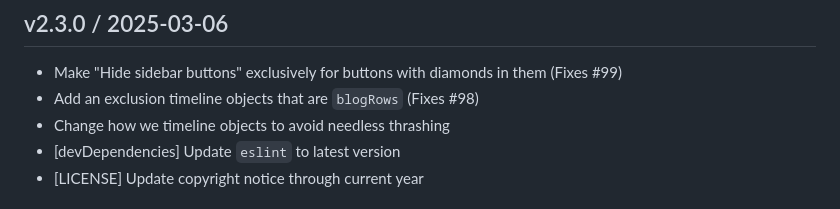
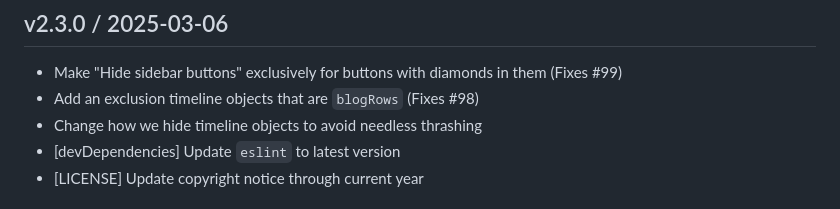
Before and after one commit to bjornstar/Tumblr-Savior, a Markdown page: CHANGELOG.md, the part around the change. Rendered like a GitHub page.

Commit message:
Missed a word

```diff
--- a/CHANGELOG.md
+++ b/CHANGELOG.md
@@ -3,7 +3,7 @@
 ## v2.3.0 / 2025-03-06
 * Make "Hide sidebar buttons" exclusively for buttons with diamonds in them (Fixes #99)
 * Add an exclusion timeline objects that are `blogRows` (Fixes #98)
-* Change how we timeline objects to avoid needless thrashing
+* Change how we hide timeline objects to avoid needless thrashing
 * [devDependencies] Update `eslint` to latest version
 * [LICENSE] Update copyright notice through current year
 
```
